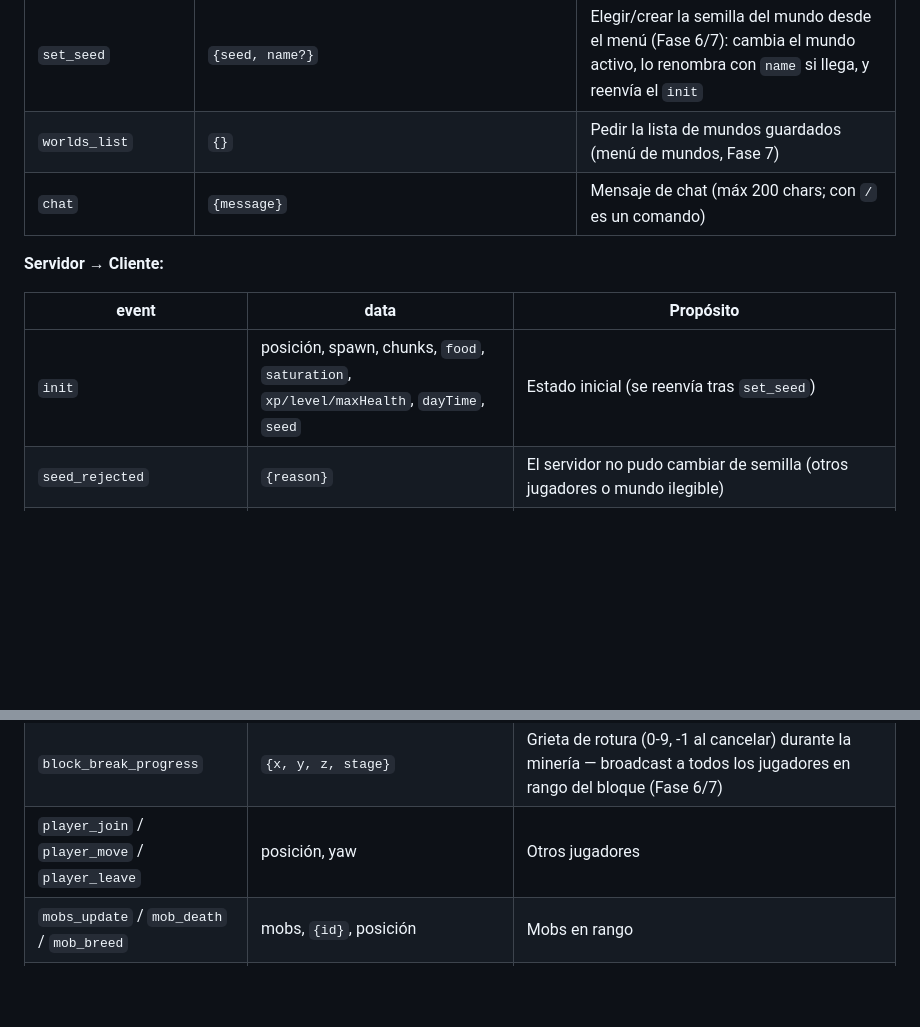
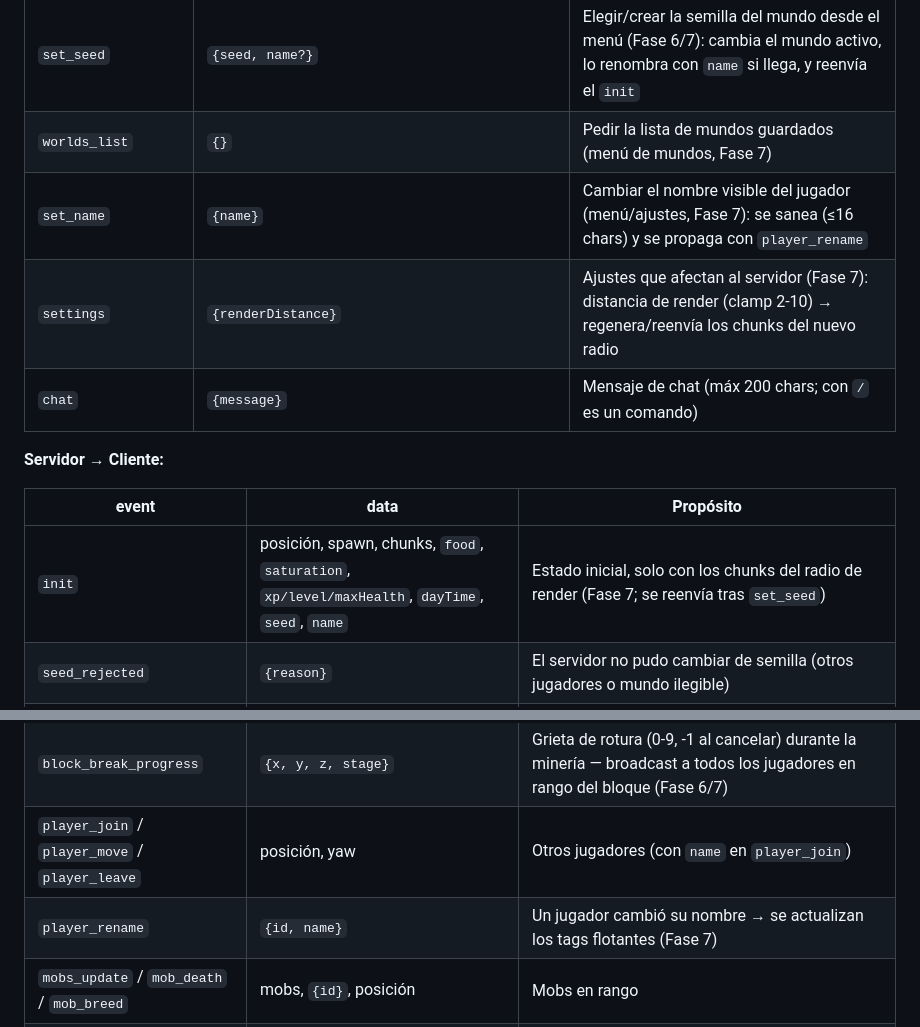
Before and after one commit to carlosyoan99/minecraft, a Markdown page: README.md, 2 parts joined by grey strips. Drawn GitHub-style; blank space fills up the shorter version.

```diff
--- a/README.md
+++ b/README.md
@@ -269,19 +223,22 @@ en el servidor y `public/network.js` en el cliente).
 | `attack_mob` | `{mobId}` | Atacar un mob (daño, desgaste, drops, XP) |
 | `set_seed` | `{seed, name?}` | Elegir/crear la semilla del mundo desde el menú (Fase 6/7): cambia el mundo activo, lo renombra con `name` si llega, y reenvía el `init` |
 | `worlds_list` | `{}` | Pedir la lista de mundos guardados (menú de mundos, Fase 7) |
+| `set_name` | `{name}` | Cambiar el nombre visible del jugador (menú/ajustes, Fase 7): se sanea (≤16 chars) y se propaga con `player_rename` |
+| `settings` | `{renderDistance}` | Ajustes que afectan al servidor (Fase 7): distancia de render (clamp 2-10) → regenera/reenvía los chunks del nuevo radio |
 | `chat` | `{message}` | Mensaje de chat (máx 200 chars; con `/` es un comando) |
 
 **Servidor → Cliente:**
 
 | event | data | Propósito |
 |---|---|---|
-| `init` | posición, spawn, chunks, `food`, `saturation`, `xp/level/maxHealth`, `dayTime`, `seed` | Estado inicial (se reenvía tras `set_seed`) |
+| `init` | posición, spawn, chunks, `food`, `saturation`, `xp/level/maxHealth`, `dayTime`, `seed`, `name` | Estado inicial, solo con los chunks del radio de render (Fase 7; se reenvía tras `set_seed`) |
 | `seed_rejected` | `{reason}` | El servidor no pudo cambiar de semilla (otros jugadores o mundo ilegible) |
 | `worlds_list` | `{worlds}` | Lista de mundos guardados: `{seed, name, chunkCount, lastSaved}` (Fase 7) |
 | `chunks_add` / `chunks_unload` | `{chunkData}` / `{keys}` | Chunks nuevos / a descargar |
 | `block_update` | `{x, y, z, blockId}` | Cambio de bloque replicado |
 | `block_break_progress` | `{x, y, z, stage}` | Grieta de rotura (0-9, -1 al cancelar) durante la minería — broadcast a todos los jugadores en rango del bloque (Fase 6/7) |
-| `player_join` / `player_move` / `player_leave` | posición, yaw | Otros jugadores |
+| `player_join` / `player_move` / `player_leave` | posición, yaw | Otros jugadores (con `name` en `player_join`) |
+| `player_rename` | `{id, name}` | Un jugador cambió su nombre → se actualizan los tags flotantes (Fase 7) |
 | `mobs_update` / `mob_death` / `mob_breed` | mobs, `{id}`, posición | Mobs en rango |
 | `server_metrics` | `{tickMs, chunkGenMs}` | Media móvil de 1s del tiempo por tick y de generación de chunks (Fase 7): el cliente lo expone como `window.__mcServerTickMs` / `__mcChunkGenMs` |
 | `time_set` | `{dayTime}` | Re-sincroniza el ciclo día/noche (comando `/time set`) |
```
Also changed, not shown: other parts of README.md (+36 -82 lines), TODO.md (+26 -15 lines).
